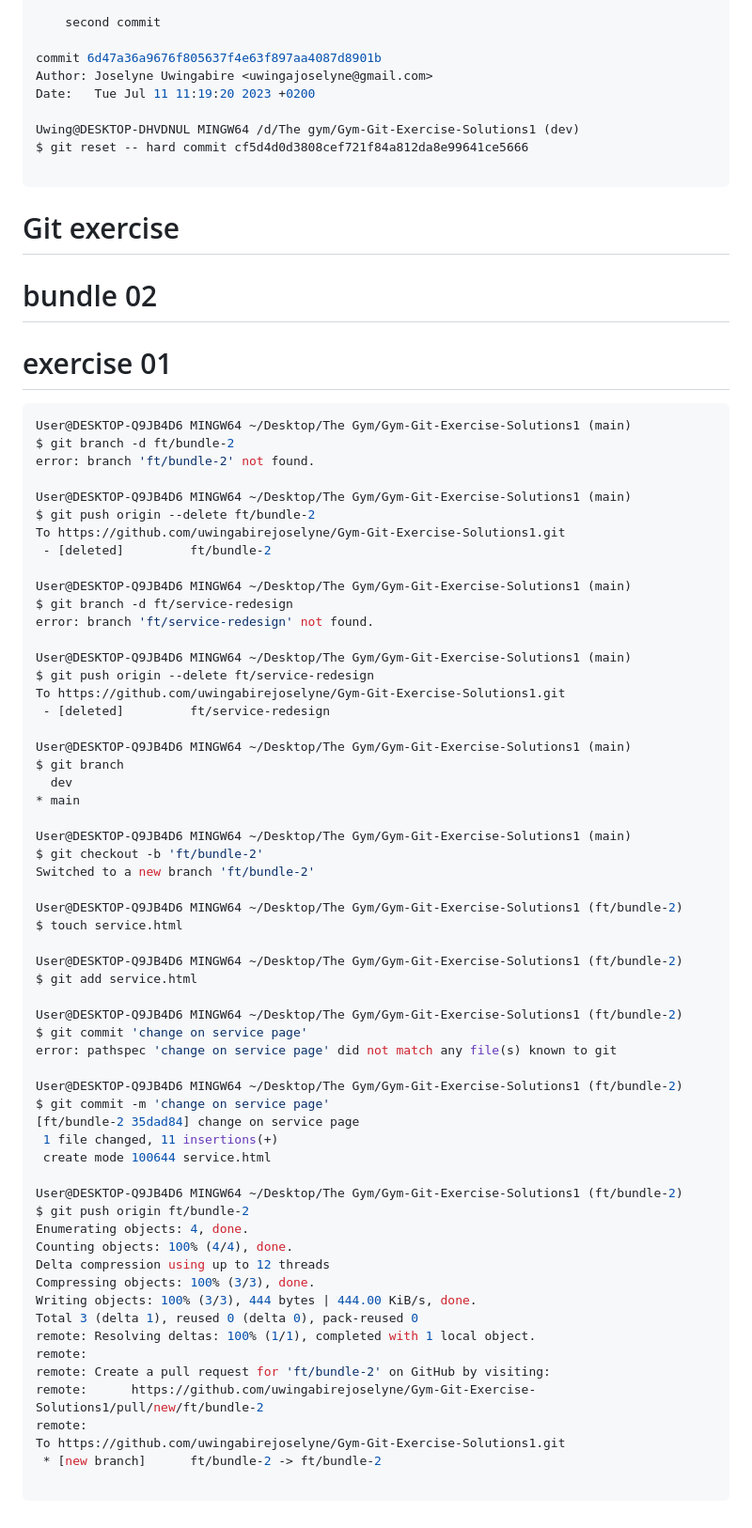
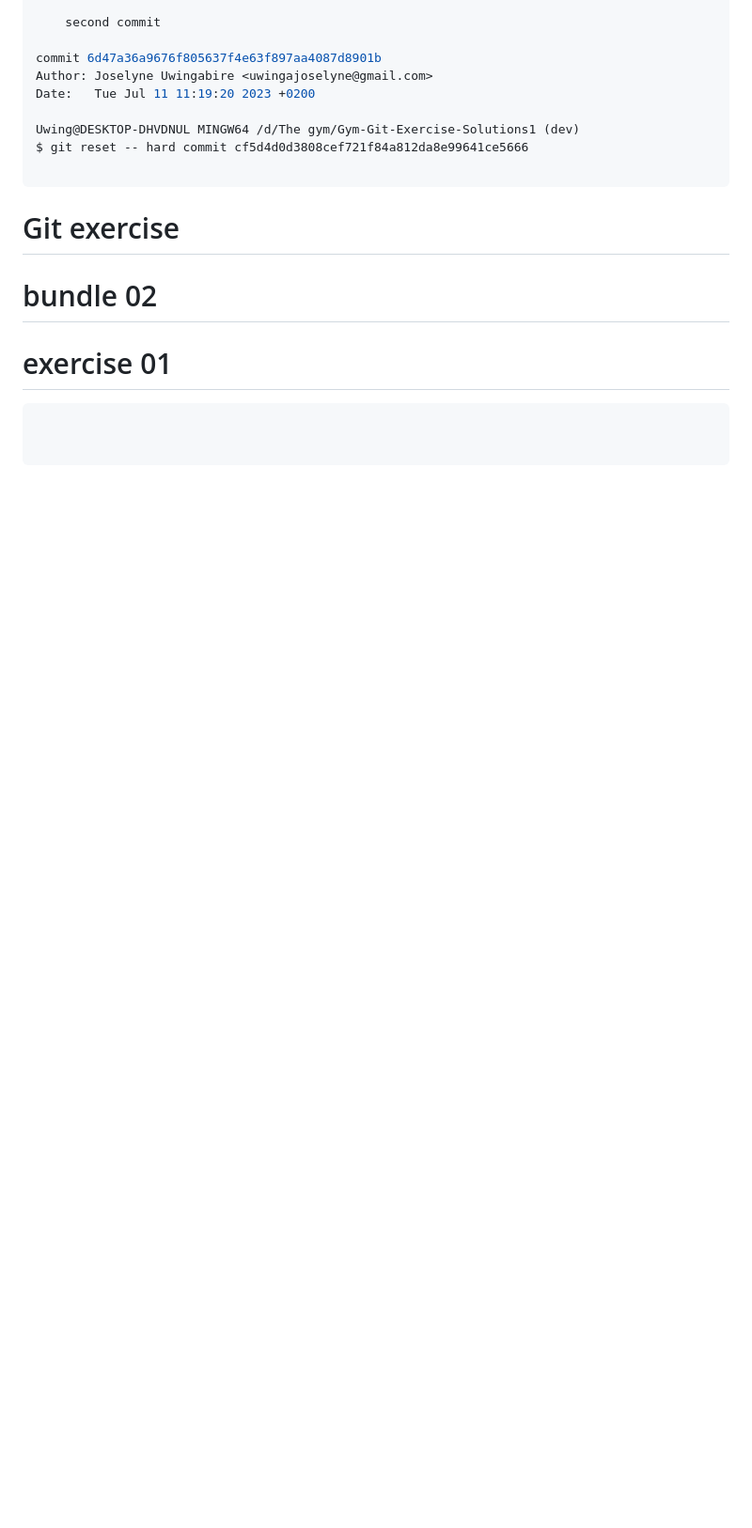
Before and after one commit to uwingabirejoselyne/Gym-Git-Exercise-Solutions1, a Markdown page: README.md, the part around the change. Shown at 94% size. Rendered like a GitHub page; blank space fills up the shorter version.

````diff
--- a/README.md
+++ b/README.md
@@ -241,63 +241,6 @@ $ git reset -- hard commit cf5d4d0d3808cef721f84a812da8e99641ce5666
 # bundle 02
 # exercise 01
 ```bash
-User@DESKTOP-Q9JB4D6 MINGW64 ~/Desktop/The Gym/Gym-Git-Exercise-Solutions1 (main)
-$ git branch -d ft/bundle-2
-error: branch 'ft/bundle-2' not found.
 
-User@DESKTOP-Q9JB4D6 MINGW64 ~/Desktop/The Gym/Gym-Git-Exercise-Solutions1 (main)
-$ git push origin --delete ft/bundle-2
-To https://github.com/uwingabirejoselyne/Gym-Git-Exercise-Solutions1.git
- - [deleted]         ft/bundle-2
-
-User@DESKTOP-Q9JB4D6 MINGW64 ~/Desktop/The Gym/Gym-Git-Exercise-Solutions1 (main)
-$ git branch -d ft/service-redesign
-error: branch 'ft/service-redesign' not found.
-
-User@DESKTOP-Q9JB4D6 MINGW64 ~/Desktop/The Gym/Gym-Git-Exercise-Solutions1 (main)
-$ git push origin --delete ft/service-redesign
-To https://github.com/uwingabirejoselyne/Gym-Git-Exercise-Solutions1.git
- - [deleted]         ft/service-redesign
-
-User@DESKTOP-Q9JB4D6 MINGW64 ~/Desktop/The Gym/Gym-Git-Exercise-Solutions1 (main)
-$ git branch
-  dev
-* main
-
-User@DESKTOP-Q9JB4D6 MINGW64 ~/Desktop/The Gym/Gym-Git-Exercise-Solutions1 (main)
-$ git checkout -b 'ft/bundle-2'
-Switched to a new branch 'ft/bundle-2'
-
-User@DESKTOP-Q9JB4D6 MINGW64 ~/Desktop/The Gym/Gym-Git-Exercise-Solutions1 (ft/bundle-2)
-$ touch service.html
-
-User@DESKTOP-Q9JB4D6 MINGW64 ~/Desktop/The Gym/Gym-Git-Exercise-Solutions1 (ft/bundle-2)
-$ git add service.html
-
-User@DESKTOP-Q9JB4D6 MINGW64 ~/Desktop/The Gym/Gym-Git-Exercise-Solutions1 (ft/bundle-2)
-$ git commit 'change on service page'
-error: pathspec 'change on service page' did not match any file(s) known to git
-
-User@DESKTOP-Q9JB4D6 MINGW64 ~/Desktop/The Gym/Gym-Git-Exercise-Solutions1 (ft/bundle-2)
-$ git commit -m 'change on service page'
-[ft/bundle-2 35dad84] change on service page
- 1 file changed, 11 insertions(+)
- create mode 100644 service.html
-
-User@DESKTOP-Q9JB4D6 MINGW64 ~/Desktop/The Gym/Gym-Git-Exercise-Solutions1 (ft/bundle-2)
-$ git push origin ft/bundle-2
-Enumerating objects: 4, done.
-Counting objects: 100% (4/4), done.
-Delta compression using up to 12 threads
-Compressing objects: 100% (3/3), done.
-Writing objects: 100% (3/3), 444 bytes | 444.00 KiB/s, done.
-Total 3 (delta 1), reused 0 (delta 0), pack-reused 0
-remote: Resolving deltas: 100% (1/1), completed with 1 local object.
-remote:
-remote: Create a pull request for 'ft/bundle-2' on GitHub by visiting:
-remote:      https://github.com/uwingabirejoselyne/Gym-Git-Exercise-Solutions1/pull/new/ft/bundle-2
-remote:
-To https://github.com/uwingabirejoselyne/Gym-Git-Exercise-Solutions1.git
- * [new branch]      ft/bundle-2 -> ft/bundle-2
 
 ```
````
